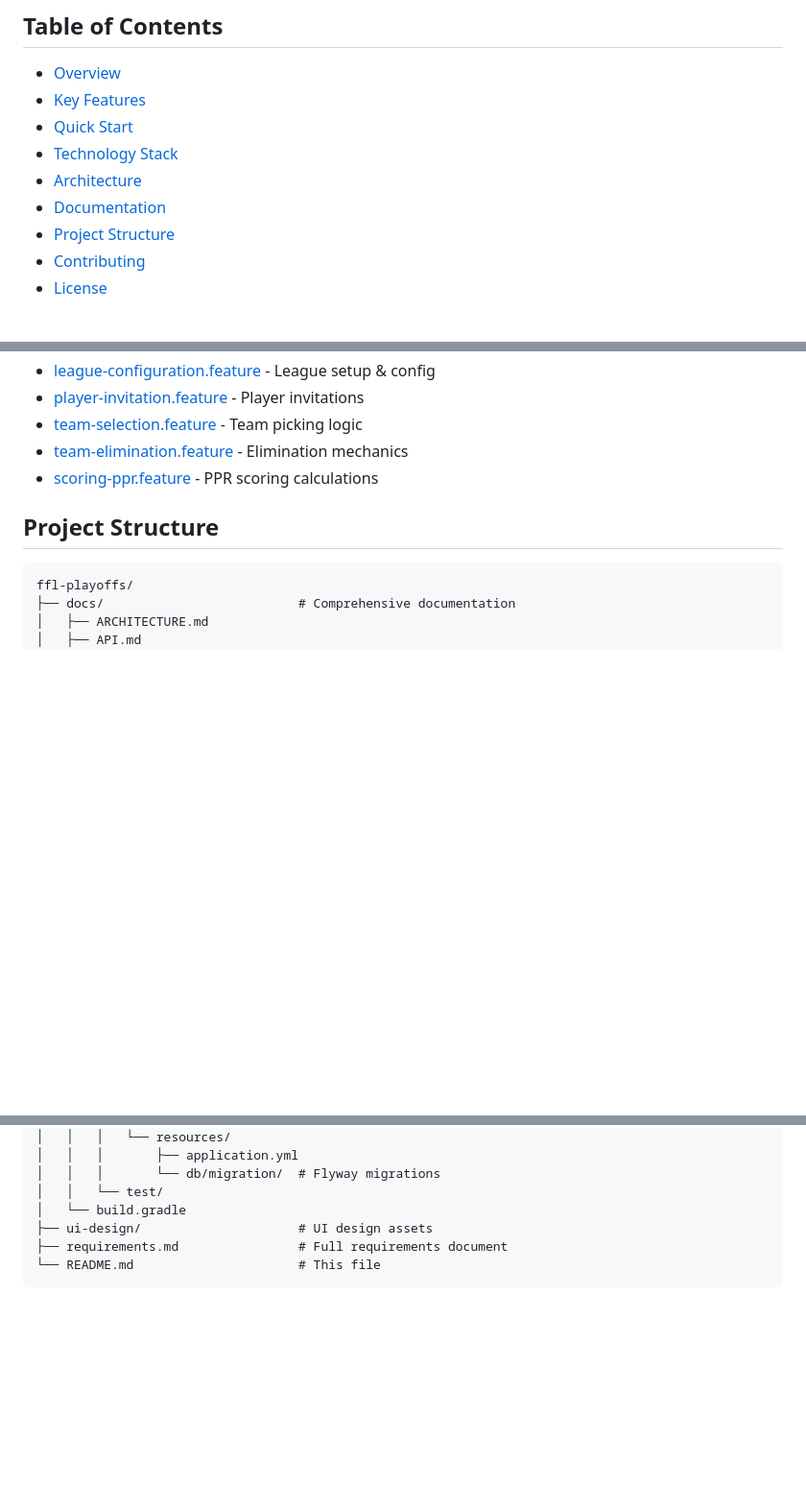
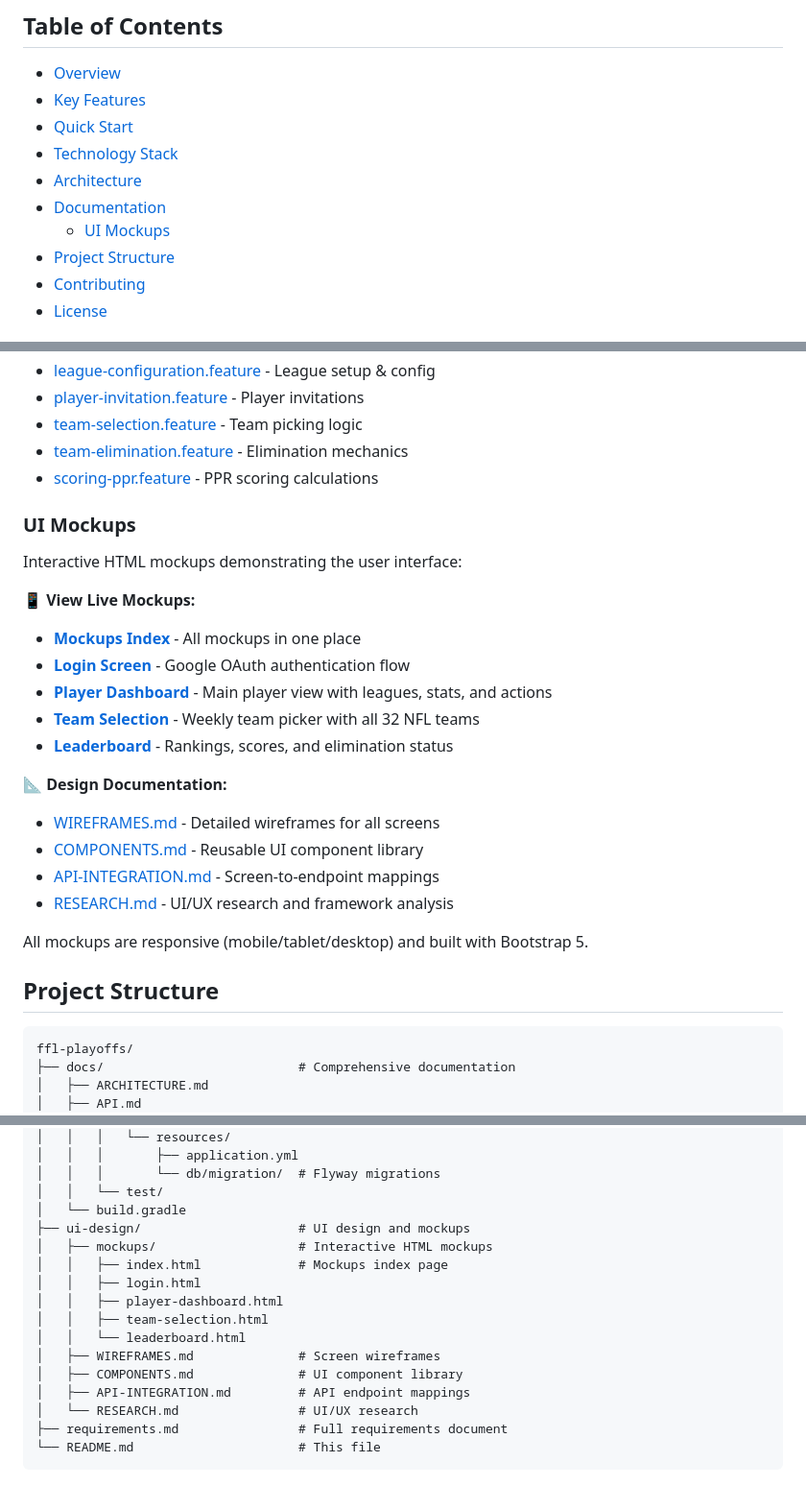
Before and after one commit to egdcrypto/ffl-playoffs, a Markdown page: README.md, 3 parts joined by grey strips. Shown at 96% size. Drawn GitHub-style; blank space fills up the shorter version.

Commit message:
docs: add UI mockup links to README
Added UI Mockups section with:
- Live mockup links (raw.githack.com URLs)
- Design documentation references
- Updated project structure to show mockups directory
- Updated table of contents

🤖 Generated with [Claude Code](https://claude.com/claude-code)

Co-Authored-By: Claude <noreply@anthropic.com>

````diff
--- a/README.md
+++ b/README.md
@@ -14,6 +14,7 @@ A Fantasy Football League playoff game where players pick NFL teams for a config
 - [Technology Stack](#technology-stack)
 - [Architecture](#architecture)
 - [Documentation](#documentation)
+  - [UI Mockups](#ui-mockups)
 - [Project Structure](#project-structure)
 - [Contributing](#contributing)
 - [License](#license)
@@ -234,6 +235,25 @@ Behavior-Driven Development (BDD) specifications in `features/`:
 - [team-elimination.feature](features/team-elimination.feature) - Elimination mechanics
 - [scoring-ppr.feature](features/scoring-ppr.feature) - PPR scoring calculations
 
+### UI Mockups
+
+Interactive HTML mockups demonstrating the user interface:
+
+**📱 View Live Mockups:**
+- **[Mockups Index](https://raw.githack.com/egdcrypto/ffl-playoffs/main/ui-design/mockups/index.html)** - All mockups in one place
+- **[Login Screen](https://raw.githack.com/egdcrypto/ffl-playoffs/main/ui-design/mockups/login.html)** - Google OAuth authentication flow
+- **[Player Dashboard](https://raw.githack.com/egdcrypto/ffl-playoffs/main/ui-design/mockups/player-dashboard.html)** - Main player view with leagues, stats, and actions
+- **[Team Selection](https://raw.githack.com/egdcrypto/ffl-playoffs/main/ui-design/mockups/team-selection.html)** - Weekly team picker with all 32 NFL teams
+- **[Leaderboard](https://raw.githack.com/egdcrypto/ffl-playoffs/main/ui-design/mockups/leaderboard.html)** - Rankings, scores, and elimination status
+
+**📐 Design Documentation:**
+- [WIREFRAMES.md](ui-design/WIREFRAMES.md) - Detailed wireframes for all screens
+- [COMPONENTS.md](ui-design/COMPONENTS.md) - Reusable UI component library
+- [API-INTEGRATION.md](ui-design/API-INTEGRATION.md) - Screen-to-endpoint mappings
+- [RESEARCH.md](ui-design/RESEARCH.md) - UI/UX research and framework analysis
+
+All mockups are responsive (mobile/tablet/desktop) and built with Bootstrap 5.
+
 ## Project Structure
 
 ```
@@ -260,7 +280,17 @@ ffl-playoffs/
 │   │   │       └── db/migration/  # Flyway migrations
 │   │   └── test/
 │   └── build.gradle
-├── ui-design/                     # UI design assets
+├── ui-design/                     # UI design and mockups
+│   ├── mockups/                   # Interactive HTML mockups
+│   │   ├── index.html             # Mockups index page
+│   │   ├── login.html
+│   │   ├── player-dashboard.html
+│   │   ├── team-selection.html
+│   │   └── leaderboard.html
+│   ├── WIREFRAMES.md              # Screen wireframes
+│   ├── COMPONENTS.md              # UI component library
+│   ├── API-INTEGRATION.md         # API endpoint mappings
+│   └── RESEARCH.md                # UI/UX research
 ├── requirements.md                # Full requirements document
 └── README.md                      # This file
 ```
````
